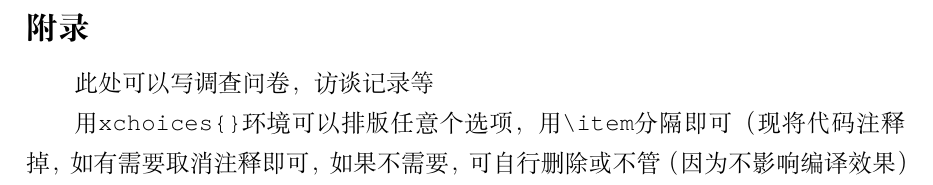
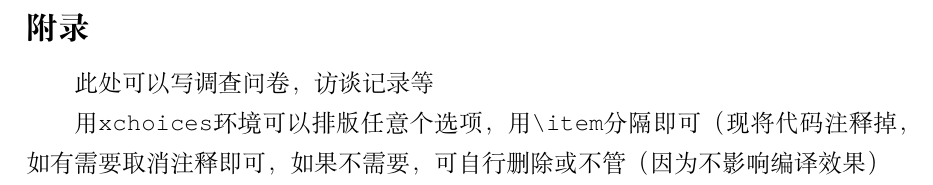
Before and after one commit to xkwxdyy/CCNUthesis, a LaTeX thesis (main.tex, which reads back/Appendix.tex): part of page 13 of 13, cut so that both start at the same text. Compiled offline with XeLaTeX.

Commit message:
修改xchoices示例部分代码

```diff
--- a/back/Appendix.tex
+++ b/back/Appendix.tex
@@ -3,7 +3,7 @@
 
 此处可以写调查问卷，访谈记录等
 
-用\verb|xchoices{}|环境可以排版任意个选项，用\verb|\item|分隔即可（现将代码注释掉，如有需要取消注释即可，如果不需要，可自行删除或不管（因为不影响编译效果）
+用\verb|xchoices|环境可以排版任意个选项，用\verb|\item|分隔即可（现将代码注释掉，如有需要取消注释即可，如果不需要，可自行删除或不管（因为不影响编译效果）
 
 % \begin{xchoices}
 %   \item 选项1
```
